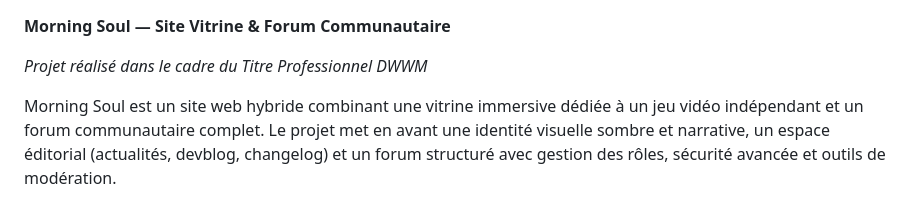
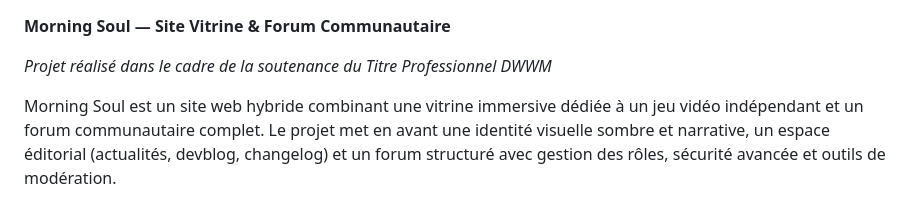
Before and after one commit to XedanArt/DWWM, a Markdown page: README.md, the part around the change. GitHub-like rendering.

Commit message:
Added details to presentation

```diff
--- a/README.md
+++ b/README.md
@@ -1,6 +1,6 @@
 **Morning Soul — Site Vitrine & Forum Communautaire**
 
-*Projet réalisé dans le cadre du Titre Professionnel DWWM*
+*Projet réalisé dans le cadre de la soutenance du Titre Professionnel DWWM*
 
 Morning Soul est un site web hybride combinant une vitrine immersive dédiée à un jeu vidéo indépendant et un forum communautaire complet.
 Le projet met en avant une identité visuelle sombre et narrative, un espace éditorial (actualités, devblog, changelog) et un forum structuré avec gestion des rôles, sécurité avancée et outils de modération.
```
